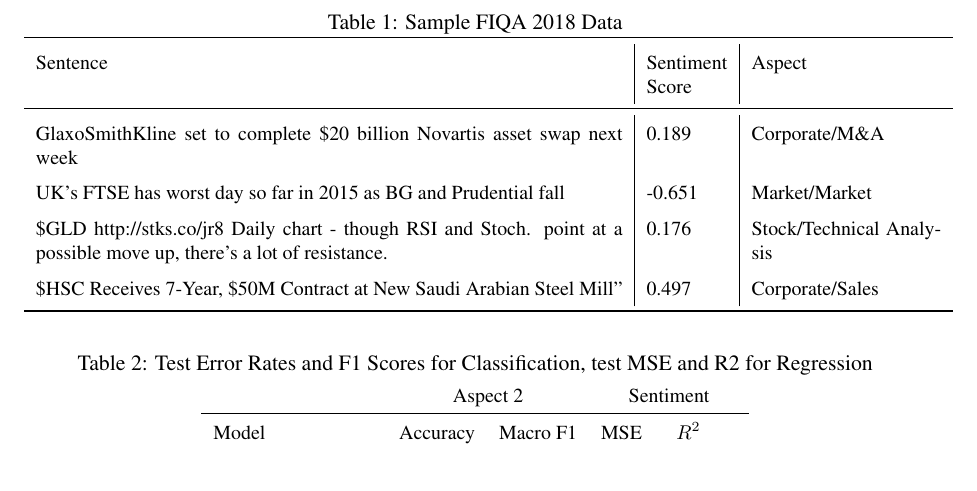
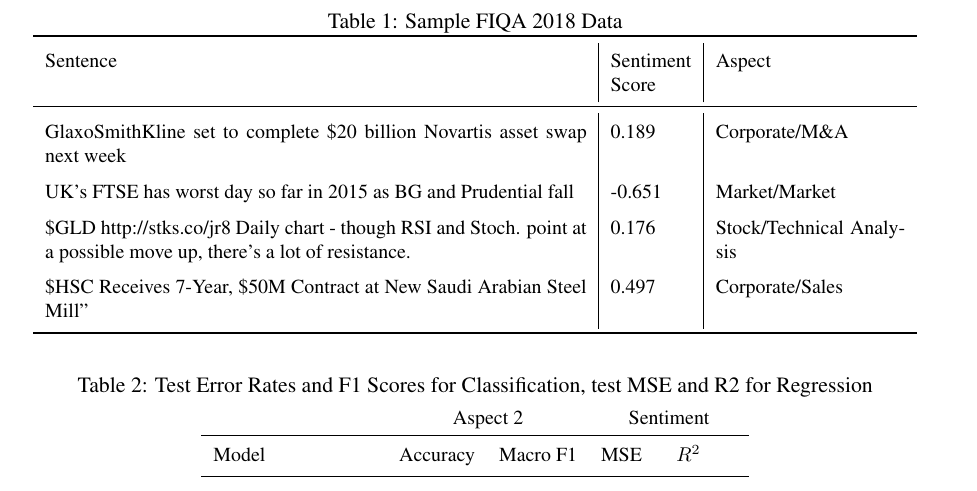
Before and after one commit to elinsky/fiqa, a LaTeX paper (report/report.tex, which reads report/data.tex): part of page 6 of 8, cut so that both start at the same text. Compiled offline with pdfLaTeX.

Commit message:
Get rid of latex build warnings

```diff
--- a/report/data.tex
+++ b/report/data.tex
@@ -4,7 +4,7 @@
     \caption{Sample FIQA 2018 Data}
     \label{sample-data}
     \centering
-    \begin{tabular}{p{0.65\linewidth} | p{0.09\linewidth} | p{0.21\linewidth}}
+    \begin{tabular}{p{0.6\linewidth} | p{0.09\linewidth} | p{0.21\linewidth}}
         \toprule
         Sentence     & Sentiment Score     & Aspect \\
         \midrule
--- a/report/report.tex
+++ b/report/report.tex
@@ -7,6 +7,7 @@
 \usepackage{setspace} \doublespacing
 \usepackage{booktabs}                  % professional-quality tables
 \usepackage{hyperref}                  % Creates clickable links
+\hypersetup{pageanchor=false}          % Get rid of warning: pdfTeX warning (ext4): destination with the same identifier (name{page.1}) has been already used, duplicate ignored
 %\usepackage{acl}
 % Page numbers in top right
 \usepackage{fancyhdr}
@@ -19,6 +20,7 @@
     \fancyhf{}%
     \fancyhead[R]{\thepage}%
 }
+\setlength{\headheight}{13.66pt}
 % End page numbers
 
 % bibliography
```
Also changed, not shown: report/results.tex (+1 -1 lines).
